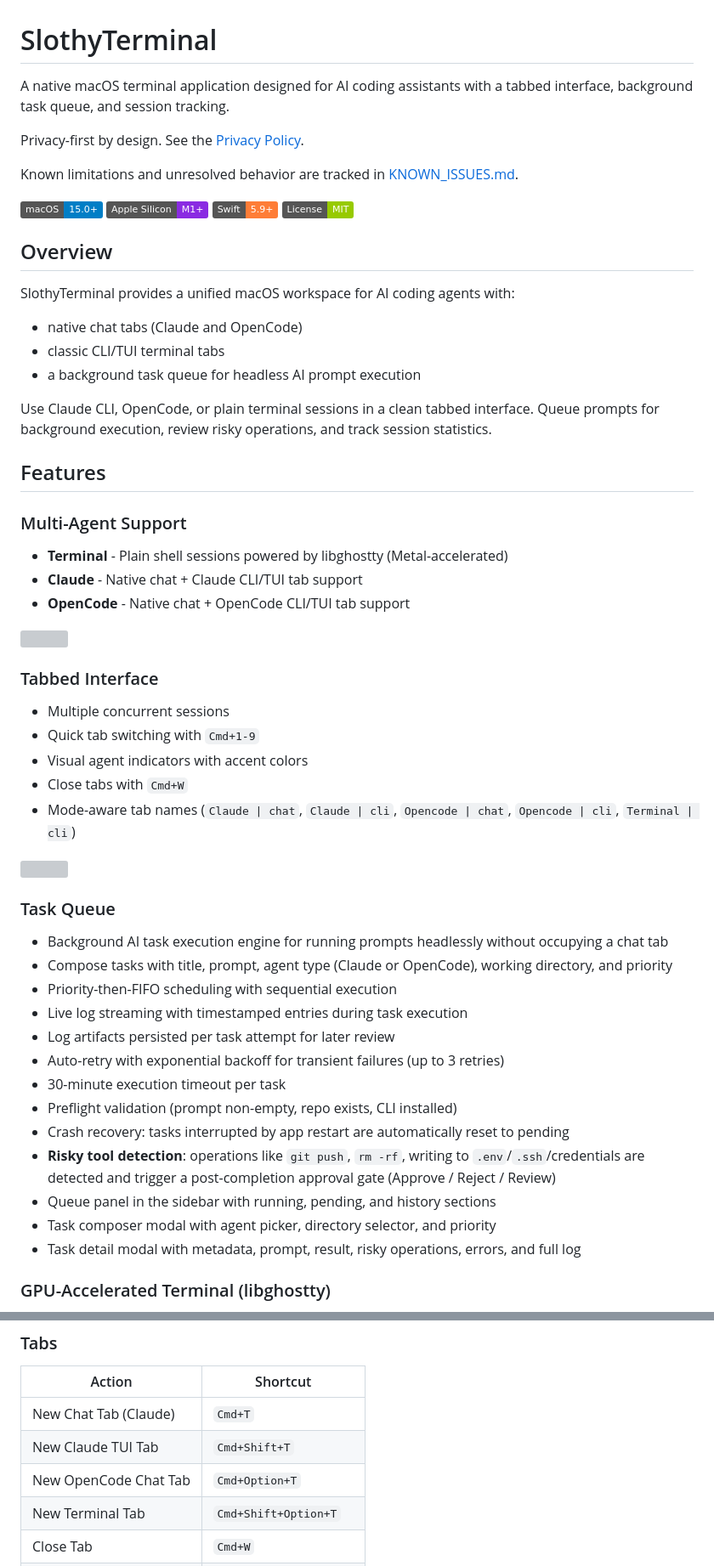
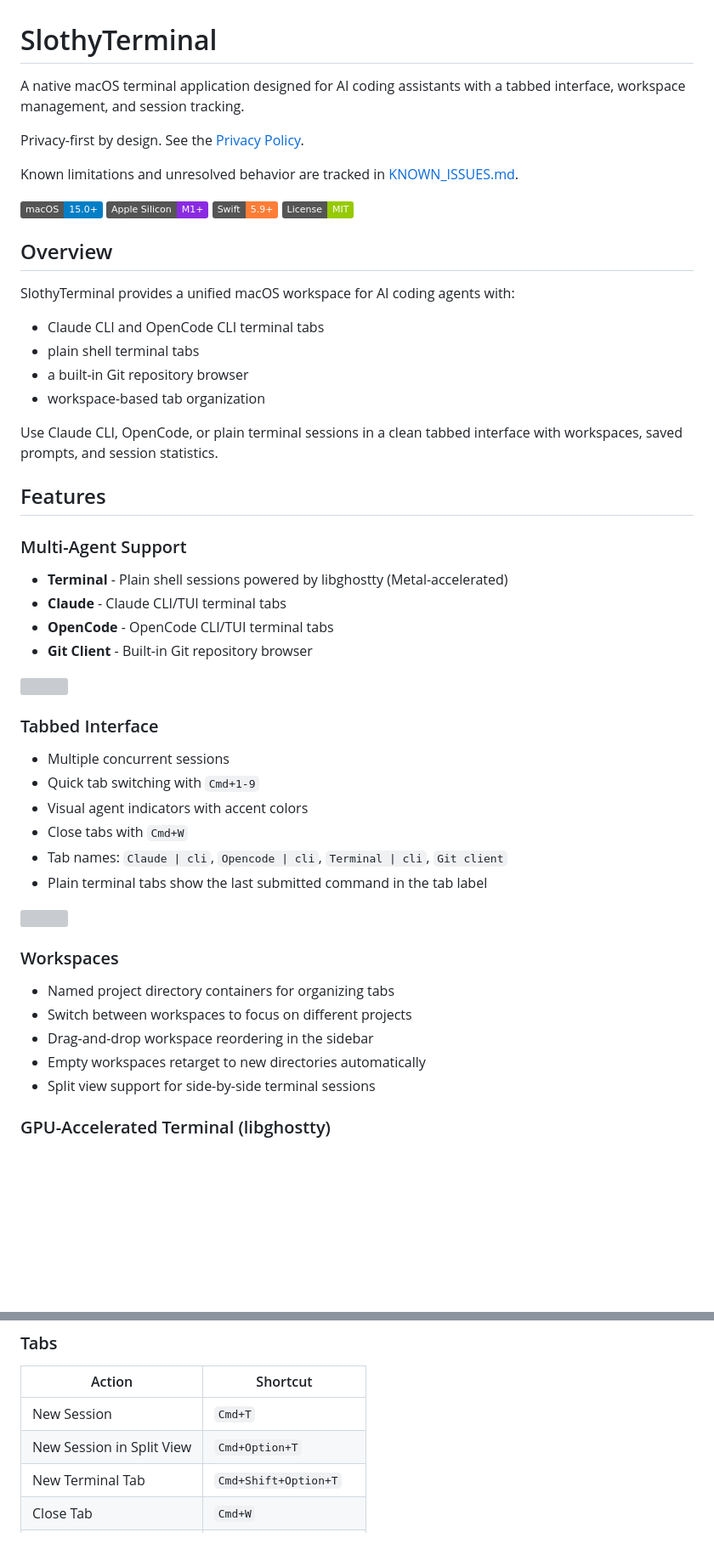
Before and after one commit to maximgorbatyuk/slothy-terminal, a Markdown page: README.md, 2 parts joined by grey strips. Shown at 85% size. Drawn GitHub-style; badges without logos; blank space fills up the shorter version; grey boxes are pictures that could not be loaded.

```diff
--- a/README.md
+++ b/README.md
@@ -1,6 +1,6 @@
 # SlothyTerminal
 
-A native macOS terminal application designed for AI coding assistants with a tabbed interface, background task queue, and session tracking.
+A native macOS terminal application designed for AI coding assistants with a tabbed interface, workspace management, and session tracking.
 
 Privacy-first by design. See the [Privacy Policy](PRIVACY.md).
 
@@ -14,18 +14,20 @@ Known limitations and unresolved behavior are tracked in [KNOWN_ISSUES.md](KNOWN
 ## Overview
 
 SlothyTerminal provides a unified macOS workspace for AI coding agents with:
-- native chat tabs (Claude and OpenCode)
-- classic CLI/TUI terminal tabs
-- a background task queue for headless AI prompt execution
+- Claude CLI and OpenCode CLI terminal tabs
+- plain shell terminal tabs
+- a built-in Git repository browser
+- workspace-based tab organization
 
-Use Claude CLI, OpenCode, or plain terminal sessions in a clean tabbed interface. Queue prompts for background execution, review risky operations, and track session statistics.
+Use Claude CLI, OpenCode, or plain terminal sessions in a clean tabbed interface with workspaces, saved prompts, and session statistics.
 
 ## Features
 
 ### Multi-Agent Support
 - **Terminal** - Plain shell sessions powered by libghostty (Metal-accelerated)
-- **Claude** - Native chat + Claude CLI/TUI tab support
-- **OpenCode** - Native chat + OpenCode CLI/TUI tab support
+- **Claude** - Claude CLI/TUI terminal tabs
+- **OpenCode** - OpenCode CLI/TUI terminal tabs
+- **Git Client** - Built-in Git repository browser
 
 ![](/docs/assets/main_window.png)
 
@@ -34,24 +36,17 @@ Use Claude CLI, OpenCode, or plain terminal sessions in a clean tabbed interface
 - Quick tab switching with `Cmd+1-9`
 - Visual agent indicators with accent colors
 - Close tabs with `Cmd+W`
-- Mode-aware tab names (`Claude | chat`, `Claude | cli`, `Opencode | chat`, `Opencode | cli`, `Terminal | cli`)
+- Tab names: `Claude | cli`, `Opencode | cli`, `Terminal | cli`, `Git client`
+- Plain terminal tabs show the last submitted command in the tab label
 
 ![](/docs/assets/open_new_tab.png)
 
-### Task Queue
-- Background AI task execution engine for running prompts headlessly without occupying a chat tab
-- Compose tasks with title, prompt, agent type (Claude or OpenCode), working directory, and priority
-- Priority-then-FIFO scheduling with sequential execution
-- Live log streaming with timestamped entries during task execution
-- Log artifacts persisted per task attempt for later review
-- Auto-retry with exponential backoff for transient failures (up to 3 retries)
-- 30-minute execution timeout per task
-- Preflight validation (prompt non-empty, repo exists, CLI installed)
-- Crash recovery: tasks interrupted by app restart are automatically reset to pending
-- **Risky tool detection**: operations like `git push`, `rm -rf`, writing to `.env`/`.ssh`/credentials are detected and trigger a post-completion approval gate (Approve / Reject / Review)
-- Queue panel in the sidebar with running, pending, and history sections
-- Task composer modal with agent picker, directory selector, and priority
-- Task detail modal with metadata, prompt, result, risky operations, errors, and full log
+### Workspaces
+- Named project directory containers for organizing tabs
+- Switch between workspaces to focus on different projects
+- Drag-and-drop workspace reordering in the sidebar
+- Empty workspaces retarget to new directories automatically
+- Split view support for side-by-side terminal sessions
 
 ### GPU-Accelerated Terminal (libghostty)
 - Terminal rendering powered by [libghostty](https://github.com/ghostty-org/ghostty), the same engine behind the Ghostty terminal
@@ -153,9 +146,8 @@ Download the latest DMG from [GitHub Releases](https://github.com/maximgorbatyuk
 ### Tabs
 | Action | Shortcut |
 |--------|----------|
-| New Chat Tab (Claude) | `Cmd+T` |
-| New Claude TUI Tab | `Cmd+Shift+T` |
-| New OpenCode Chat Tab | `Cmd+Option+T` |
+| New Session | `Cmd+T` |
+| New Session in Split View | `Cmd+Option+T` |
 | New Terminal Tab | `Cmd+Shift+Option+T` |
 | Close Tab | `Cmd+W` |
 | Next Tab | `Cmd+Shift+]` |
```
Also changed, not shown: other parts of README.md (+58 -53 lines).
